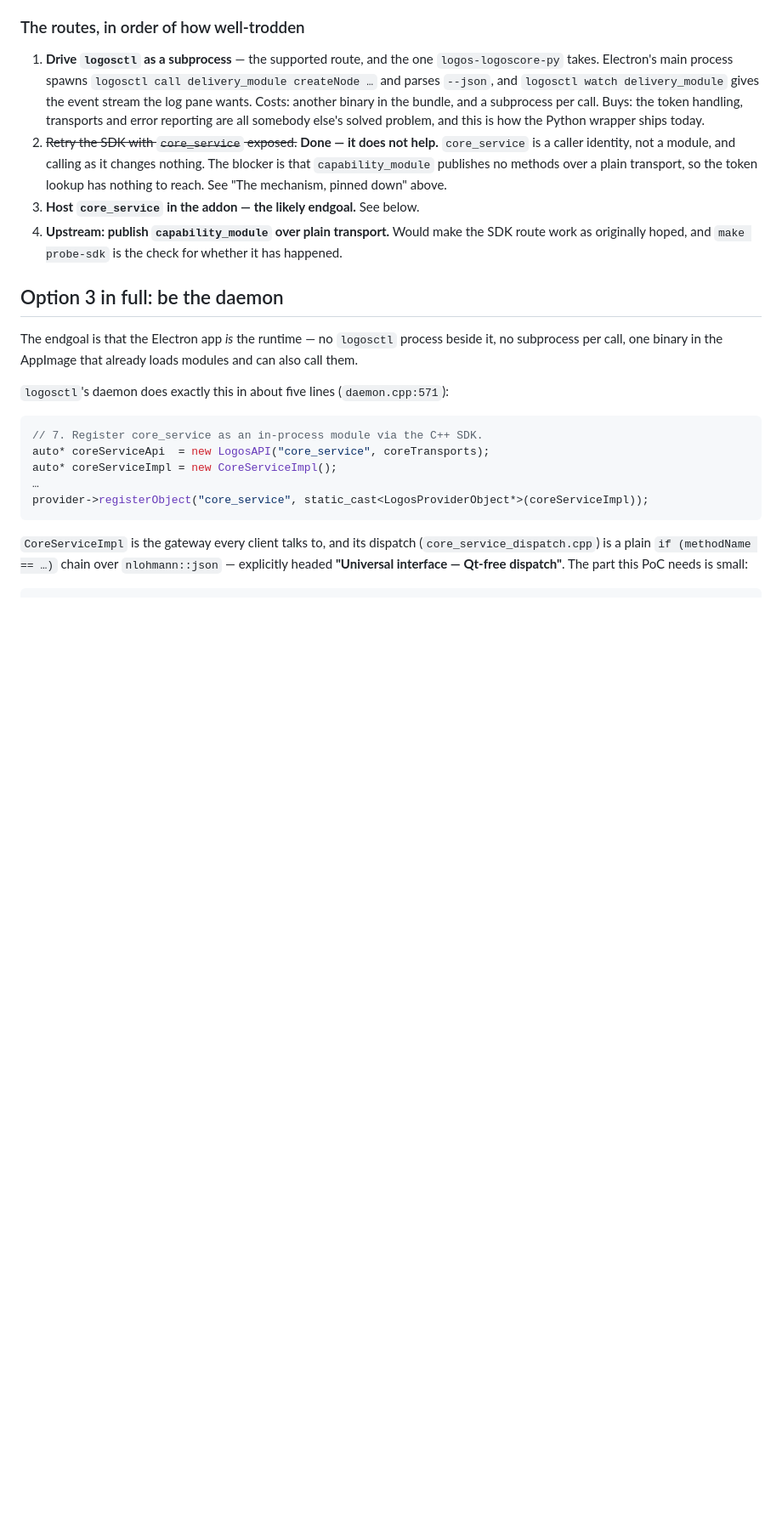
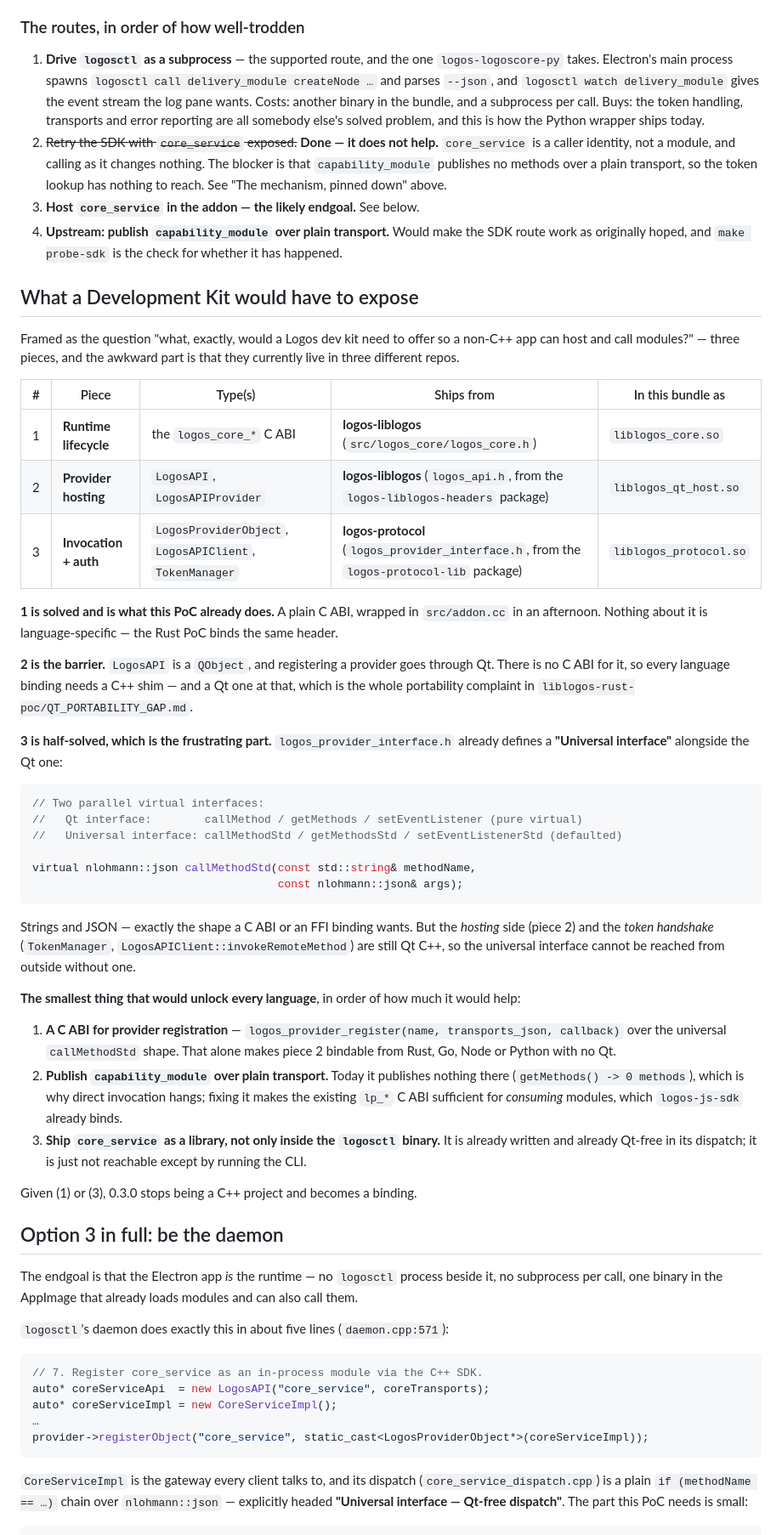
Before and after one commit to fryorcraken/liblogos-electron-poc, a Markdown page: NEXT.md, the part around the change. Shown at 85% size. Drawn GitHub-style; blank space fills up the shorter version.

Commit message:
NEXT.md: the three pieces a dev kit would have to expose, and where they live
Framed as what a Logos development kit needs so a non-C++ app can host and call
modules. Three pieces, in three different repos. Provenance verified with
readlink against the nix result rather than inferred:

  1. Runtime lifecycle, the logos_core_* C ABI, from logos-liblogos. SOLVED:
     this PoC already binds it, and so does the Rust one.
  2. Provider hosting, LogosAPI and LogosAPIProvider, from logos-liblogos,
     exported by liblogos_qt_host.so. THE BARRIER: LogosAPI is a QObject and
     there is no C ABI, so every language binding needs a Qt C++ shim.
  3. Invocation and auth, LogosProviderObject, LogosAPIClient and TokenManager,
     from logos-protocol, in liblogos_protocol.so. HALF-SOLVED.

Piece 3 is the frustrating one: logos_provider_interface.h already declares a
"Universal interface" beside the Qt one, callMethodStd over std::string and
nlohmann::json, exactly the shape an FFI binding wants. But the hosting side and
the token handshake are still Qt C++, so nothing outside the process can reach
it.

Also records the smallest upstream changes that would unlock every language: a C
ABI for provider registration over the universal shape, publishing
capability_module on plain transport, or shipping core_service as a library
rather than only inside the logosctl binary. Given the first or the third, 0.3.0
stops being a C++ project and becomes a binding.

Co-Authored-By: Claude Opus 5 <noreply@anthropic.com>

````diff
--- a/NEXT.md
+++ b/NEXT.md
@@ -250,6 +250,60 @@ below, and delete the daemon. Same UI, same SDK surface, one process.
    the SDK route work as originally hoped, and `make probe-sdk` is the check for
    whether it has happened.
 
+## What a Development Kit would have to expose
+
+Framed as the question "what, exactly, would a Logos dev kit need to offer so a
+non-C++ app can host and call modules?" — three pieces, and the awkward part is
+that they currently live in three different repos.
+
+| # | Piece | Type(s) | Ships from | In this bundle as |
+| --- | --- | --- | --- | --- |
+| 1 | **Runtime lifecycle** | the `logos_core_*` C ABI | **logos-liblogos** (`src/logos_core/logos_core.h`) | `liblogos_core.so` |
+| 2 | **Provider hosting** | `LogosAPI`, `LogosAPIProvider` | **logos-liblogos** (`logos_api.h`, from the `logos-liblogos-headers` package) | `liblogos_qt_host.so` |
+| 3 | **Invocation + auth** | `LogosProviderObject`, `LogosAPIClient`, `TokenManager` | **logos-protocol** (`logos_provider_interface.h`, from the `logos-protocol-lib` package) | `liblogos_protocol.so` |
+
+**1 is solved and is what this PoC already does.** A plain C ABI, wrapped in
+`src/addon.cc` in an afternoon. Nothing about it is language-specific — the Rust
+PoC binds the same header.
+
+**2 is the barrier.** `LogosAPI` is a `QObject`, and registering a provider goes
+through Qt. There is no C ABI for it, so every language binding needs a C++ shim
+— and a Qt one at that, which is the whole portability complaint in
+`liblogos-rust-poc/QT_PORTABILITY_GAP.md`.
+
+**3 is half-solved, which is the frustrating part.** `logos_provider_interface.h`
+already defines a **"Universal interface"** alongside the Qt one:
+
+```cpp
+// Two parallel virtual interfaces:
+//   Qt interface:        callMethod / getMethods / setEventListener (pure virtual)
+//   Universal interface: callMethodStd / getMethodsStd / setEventListenerStd (defaulted)
+
+virtual nlohmann::json callMethodStd(const std::string& methodName,
+                                     const nlohmann::json& args);
+```
+
+Strings and JSON — exactly the shape a C ABI or an FFI binding wants. But the
+*hosting* side (piece 2) and the *token handshake* (`TokenManager`,
+`LogosAPIClient::invokeRemoteMethod`) are still Qt C++, so the universal
+interface cannot be reached from outside without one.
+
+**The smallest thing that would unlock every language**, in order of how much it
+would help:
+
+1. **A C ABI for provider registration** — `logos_provider_register(name,
+   transports_json, callback)` over the universal `callMethodStd` shape. That
+   alone makes piece 2 bindable from Rust, Go, Node or Python with no Qt.
+2. **Publish `capability_module` over plain transport.** Today it publishes
+   nothing there (`getMethods() -> 0 methods`), which is why direct invocation
+   hangs; fixing it makes the existing `lp_*` C ABI sufficient for *consuming*
+   modules, which `logos-js-sdk` already binds.
+3. **Ship `core_service` as a library, not only inside the `logosctl` binary.**
+   It is already written and already Qt-free in its dispatch; it is just not
+   reachable except by running the CLI.
+
+Given (1) or (3), 0.3.0 stops being a C++ project and becomes a binding.
+
 ## Option 3 in full: be the daemon
 
 The endgoal is that the Electron app *is* the runtime — no `logosctl` process
````
